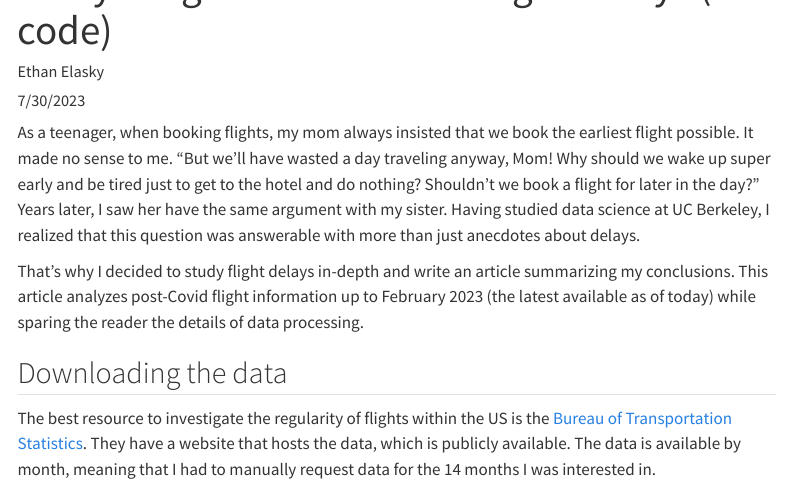
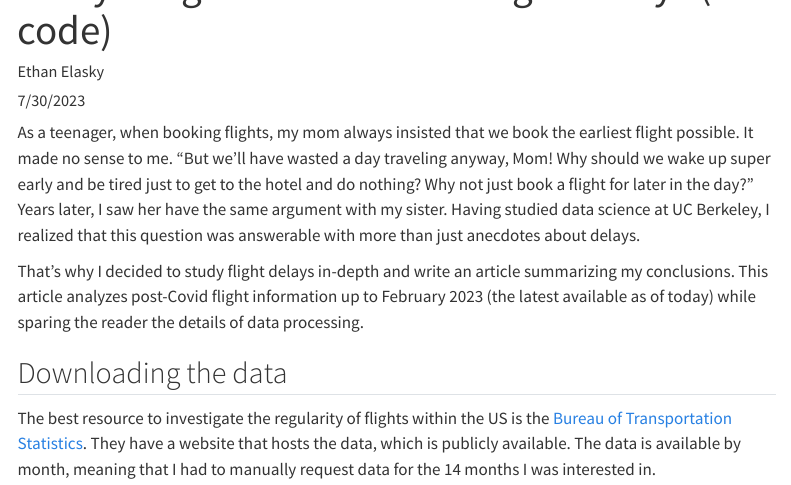
Before and after one commit to ethanelasky/ethanelasky.github.io, a Quarto document (website/posts/flights-nontechnical.qmd): the page in a window 1100 px wide, from 60 px down. Rendered offline with R 4.5, knitr and Pandoc in place of Quarto, with nearby package versions; menus at the side of the page are left out.

Commit message:
Revert "Removed another typo."
This reverts commit 1f689e86ea4d59caa8d341e2385f021a2cdcca06.

```diff
--- a/website/posts/flights-nontechnical.qmd
+++ b/website/posts/flights-nontechnical.qmd
@@ -5,7 +5,7 @@ title: "Everything to Know About Flight Delays (no code)"
 description: "Analyzing post-Covid airline records"
 image: "cell-11-output-2.png"
 ---
-As a teenager, when booking flights, my mom always insisted that we book the earliest flight possible. It made no sense to me. "But we'll have wasted a day traveling anyway, Mom! Why should we wake up super early and be tired just to get to the hotel and do nothing? Shouldn't we book a flight for later in the day?" Years later, I saw her have the same argument with my sister. Having studied data science at UC Berkeley, I realized that this question was answerable with more than just anecdotes about delays.
+As a teenager, when booking flights, my mom always insisted that we book the earliest flight possible. It made no sense to me. "But we'll have wasted a day traveling anyway, Mom! Why should we wake up super early and be tired just to get to the hotel and do nothing? Why not just book a flight for later in the day?" Years later, I saw her have the same argument with my sister. Having studied data science at UC Berkeley, I realized that this question was answerable with more than just anecdotes about delays.
 
 That's why I decided to study flight delays in-depth and write an article summarizing my conclusions. This article analyzes post-Covid flight information up to February 2023 (the latest available as of today) while sparing the reader the details of data processing.
 
```
